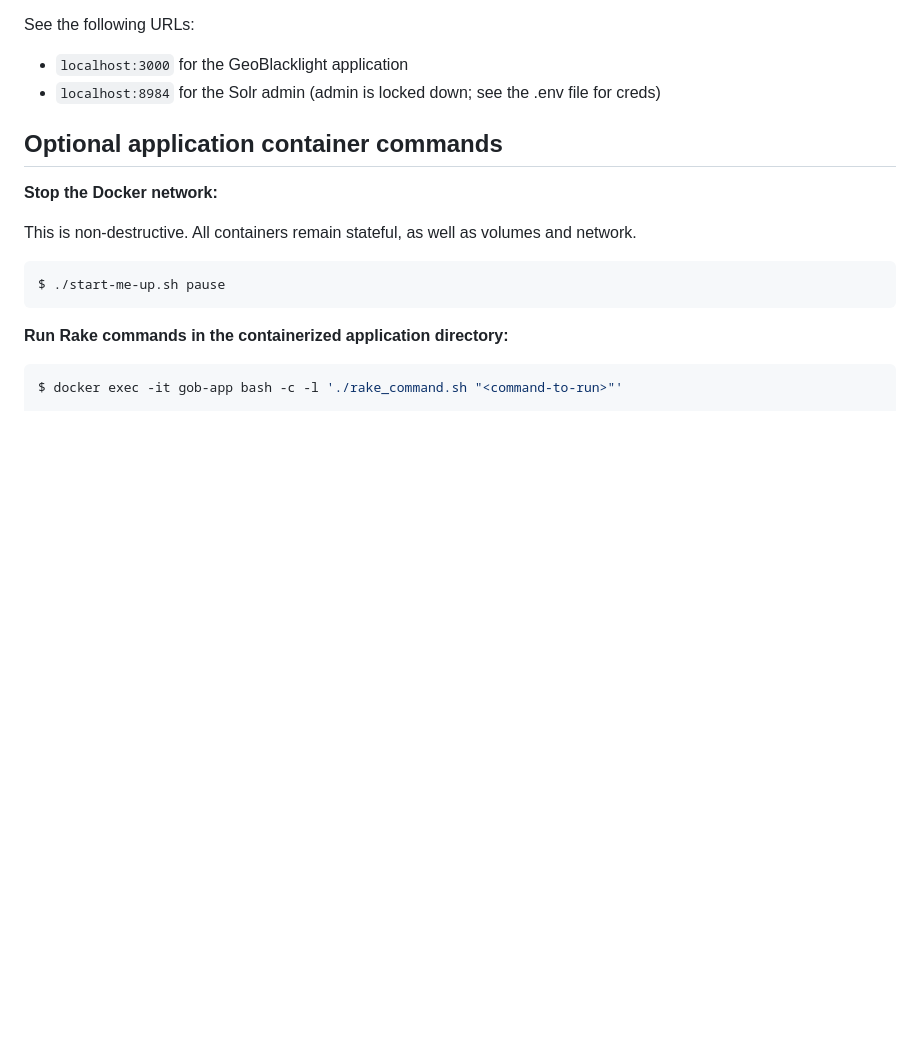
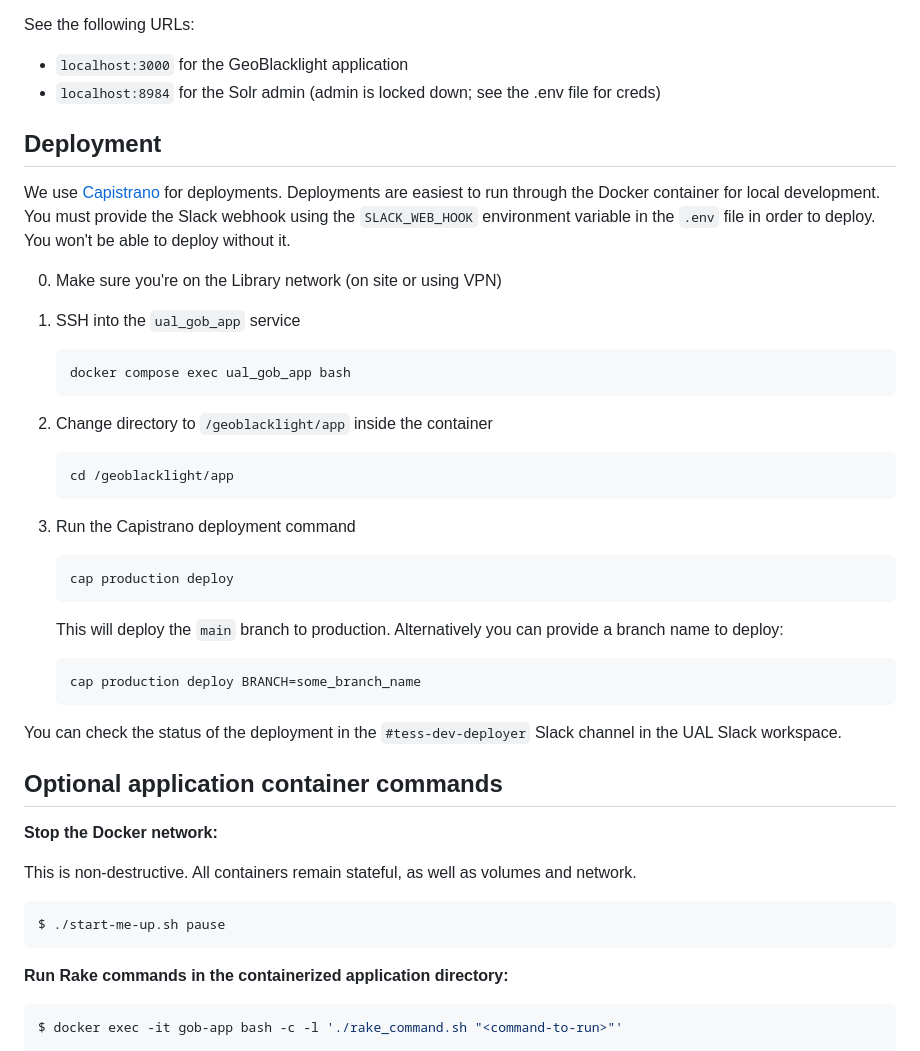
Before and after one commit to ualibraries/ual-geoblacklight, a Markdown page: README.md, the part around the change. Rendered like a GitHub page; blank space fills up the shorter version.

Commit message:
Add 'Deployment' section to README refs #15727

````diff
--- a/README.md
+++ b/README.md
@@ -55,6 +55,36 @@ See the following URLs:
 
 * `localhost:3000` for the GeoBlacklight application
 * `localhost:8984` for the Solr admin (admin is locked down; see the .env file for creds)
+
+## Deployment
+
+We use [Capistrano](https://capistranorb.com/) for deployments. Deployments are easiest to run through the Docker container for local development. You must provide the Slack webhook using the `SLACK_WEB_HOOK` environment variable in the `.env` file in order to deploy. You won't be able to deploy without it.
+
+0. Make sure you're on the Library network (on site or using VPN)
+1. SSH into the `ual_gob_app` service
+
+    ```shell
+    docker compose exec ual_gob_app bash
+    ```
+
+2. Change directory to `/geoblacklight/app` inside the container
+
+    ```shell
+    cd /geoblacklight/app
+    ```
+
+3. Run the Capistrano deployment command
+
+    ```shell
+    cap production deploy
+    ```
+    This will deploy the `main` branch to production. Alternatively you can provide a branch name to deploy:
+
+    ```shell
+    cap production deploy BRANCH=some_branch_name
+    ```
+
+You can check the status of the deployment in the `#tess-dev-deployer` Slack channel in the UAL Slack workspace.
 
 ## Optional application container commands
 
````
